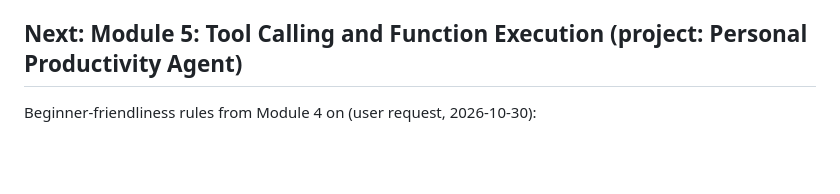
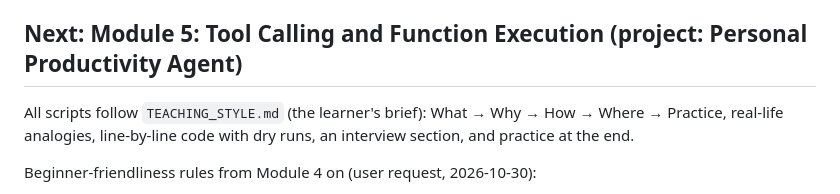
Before and after one commit to PRiNCeKUsHW/Javascript, a Markdown page: ai-agents-course/progress.md, the part around the change. GitHub-like rendering; blank space fills up the shorter version.

Commit message:
Add the learner's teaching style brief for all lesson scripts
Co-Authored-By: Claude Opus 5.5 <noreply@anthropic.com>
Claude-Session: https://claude.ai/code/session_01DnsWRA5pCB2xSsHyxN2ivy

```diff
--- a/ai-agents-course/progress.md
+++ b/ai-agents-course/progress.md
@@ -48,6 +48,9 @@ Source of truth: `COURSE_MANIFEST.json` (update only with `tools/manifest.py`, a
 
 ## Next: Module 5: Tool Calling and Function Execution (project: Personal Productivity Agent)
 
+All scripts follow `TEACHING_STYLE.md` (the learner's brief): What → Why → How → Where → Practice,
+real-life analogies, line-by-line code with dry runs, an interview section, and practice at the end.
+
 Beginner-friendliness rules from Module 4 on (user request, 2026-10-30):
 - Slower pacing: `tools/build_lesson.py` applies `BEGINNER_PACING` for module >= 4 (voice speed 0.92,
   longer pauses between beats and sentences). Modules 1-3 keep the original pacing.
```
Also changed, not shown: ai-agents-course/TEACHING_STYLE.md (added, +53 -0 lines).
